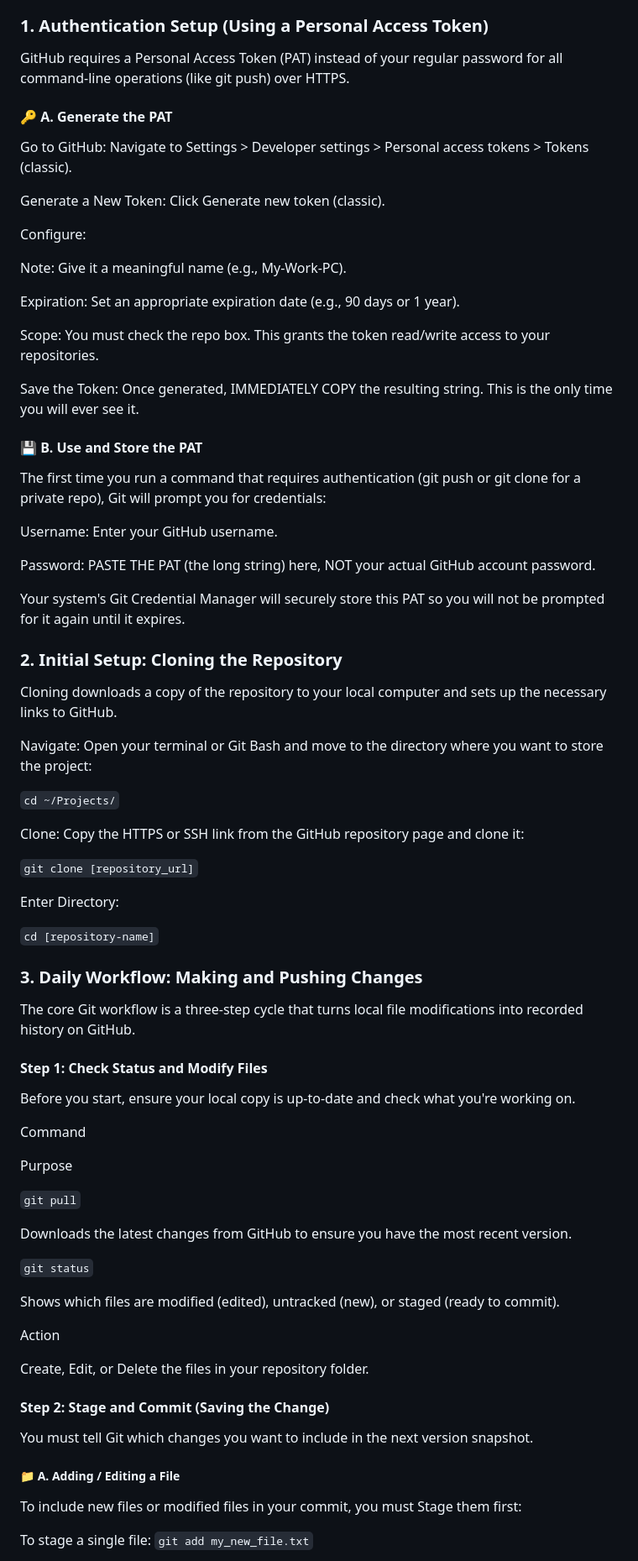
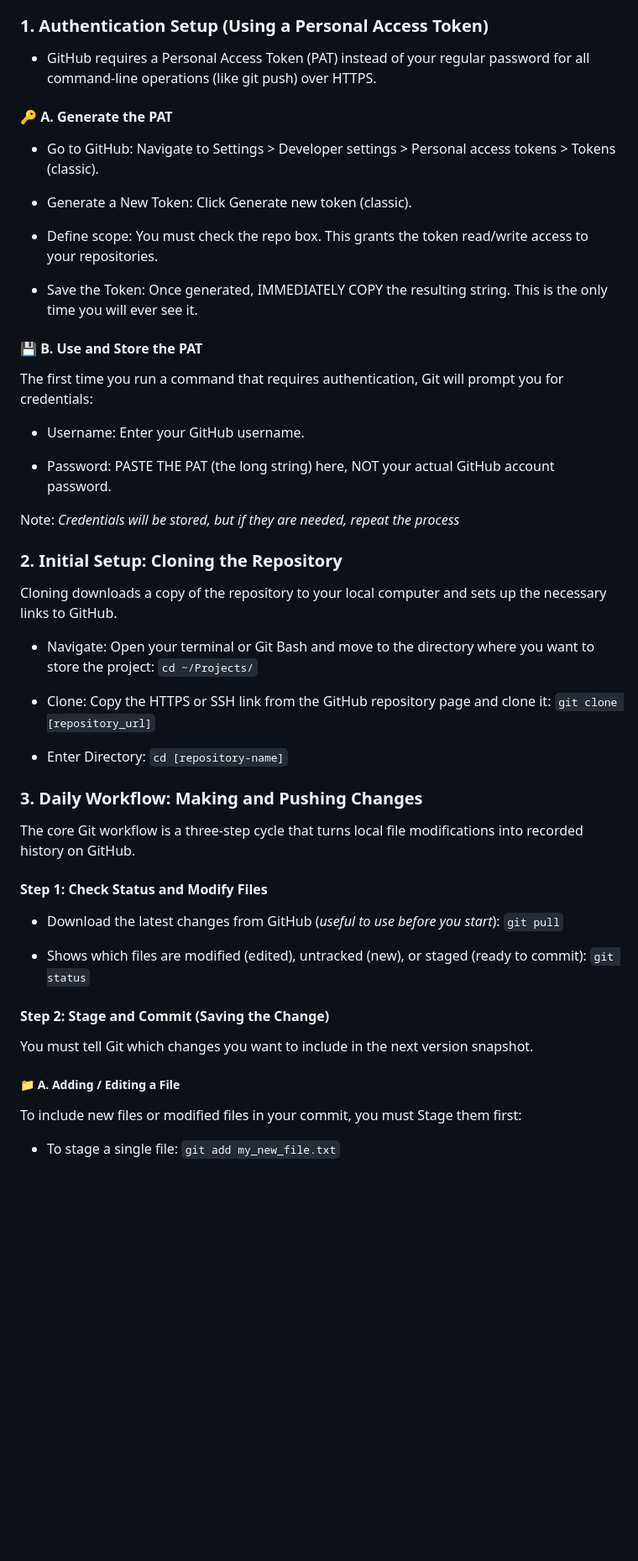
Before and after one commit to TitoMarazG/BSProject2526, a Markdown page: README.md, the part around the change printed below. Shown: that part at 84% size. Drawn GitHub-style; blank space fills up the shorter version.

Commit message:
Update README.md
Updated README.md with repository workflow guide

````diff
--- a/README.md
+++ b/README.md
@@ -5,51 +5,38 @@ This guide outlines the standard Git workflow for collaborating on this reposito
 
 ### 1. Authentication Setup (Using a Personal Access Token)
 
-GitHub requires a Personal Access Token (PAT) instead of your regular password for all command-line operations (like git push) over HTTPS.
+- GitHub requires a Personal Access Token (PAT) instead of your regular password for all command-line operations (like git push) over HTTPS.
 
 #### 🔑 A. Generate the PAT
 
-Go to GitHub: Navigate to Settings > Developer settings > Personal access tokens > Tokens (classic).
+- Go to GitHub: Navigate to Settings > Developer settings > Personal access tokens > Tokens (classic).
 
-Generate a New Token: Click Generate new token (classic).
+- Generate a New Token: Click Generate new token (classic).
 
-Configure:
+- Define scope: You must check the repo box. This grants the token read/write access to your repositories.
 
-Note: Give it a meaningful name (e.g., My-Work-PC).
-
-Expiration: Set an appropriate expiration date (e.g., 90 days or 1 year).
-
-Scope: You must check the repo box. This grants the token read/write access to your repositories.
-
-Save the Token: Once generated, IMMEDIATELY COPY the resulting string. This is the only time you will ever see it.
+- Save the Token: Once generated, IMMEDIATELY COPY the resulting string. This is the only time you will ever see it.
 
 #### 💾 B. Use and Store the PAT
 
-The first time you run a command that requires authentication (git push or git clone for a private repo), Git will prompt you for credentials:
+The first time you run a command that requires authentication, Git will prompt you for credentials:
 
-Username: Enter your GitHub username.
+- Username: Enter your GitHub username.
 
-Password: PASTE THE PAT (the long string) here, NOT your actual GitHub account password.
+- Password: PASTE THE PAT (the long string) here, NOT your actual GitHub account password.
 
-Your system's Git Credential Manager will securely store this PAT so you will not be prompted for it again until it expires.
+Note: *Credentials will be stored, but if they are needed, repeat the process*
+
 
 ### 2. Initial Setup: Cloning the Repository
 
 Cloning downloads a copy of the repository to your local computer and sets up the necessary links to GitHub.
 
-Navigate: Open your terminal or Git Bash and move to the directory where you want to store the project:
+- Navigate: Open your terminal or Git Bash and move to the directory where you want to store the project: ```cd ~/Projects/```
 
-```cd ~/Projects/```
+- Clone: Copy the HTTPS or SSH link from the GitHub repository page and clone it: ```git clone [repository_url]```
 
-
-Clone: Copy the HTTPS or SSH link from the GitHub repository page and clone it:
-
-```git clone [repository_url]```
-
-
-Enter Directory:
-
-```cd [repository-name]```
+- Enter Directory: ```cd [repository-name]```
 
 
 ### 3. Daily Workflow: Making and Pushing Changes
@@ -58,32 +45,16 @@ The core Git workflow is a three-step cycle that turns local file modifications
 
 #### Step 1: Check Status and Modify Files
 
-Before you start, ensure your local copy is up-to-date and check what you're working on.
+- Download the latest changes from GitHub (*useful to use before you start*): ```git pull```
 
-Command
-
-Purpose
-
-```git pull```
-
-Downloads the latest changes from GitHub to ensure you have the most recent version.
-
-```git status```
-
-Shows which files are modified (edited), untracked (new), or staged (ready to commit).
-
-Action
-
-Create, Edit, or Delete the files in your repository folder.
+- Shows which files are modified (edited), untracked (new), or staged (ready to commit): ```git status```
 
 #### Step 2: Stage and Commit (Saving the Change)
 
 You must tell Git which changes you want to include in the next version snapshot.
 
 ##### 📁 A. Adding / Editing a File
-
 To include new files or modified files in your commit, you must Stage them first:
 
-To stage a single file:
-```git add my_new_file.txt```
+- To stage a single file: ```git add my_new_file.txt```
 
````
Also changed, not shown: other parts of README.md (+9 -24 lines).
